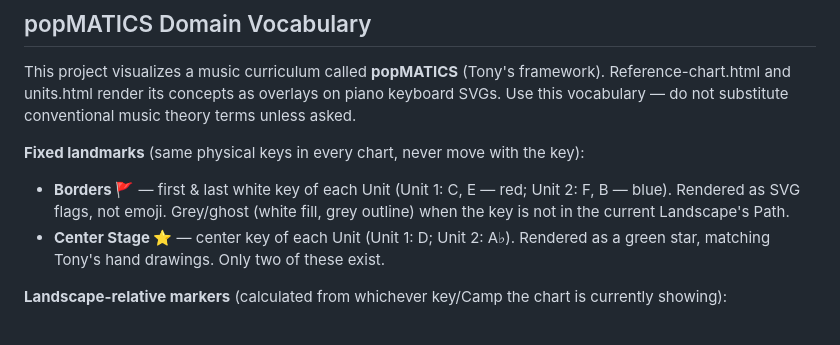
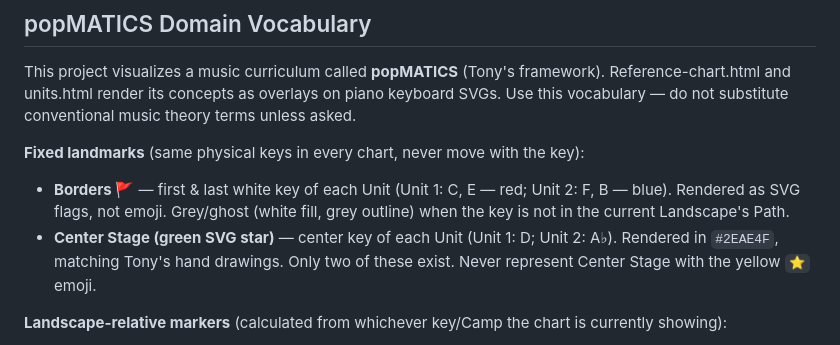
Before and after one commit to rcmadden/russiamadden, a Markdown page: CLAUDE.md, the part around the change. Rendered like a GitHub page.

Commit message:
docs: clarify green center stage star

```diff
--- a/CLAUDE.md
+++ b/CLAUDE.md
@@ -201,7 +201,7 @@ This project visualizes a music curriculum called **popMATICS** (Tony's framewor
 
 **Fixed landmarks** (same physical keys in every chart, never move with the key):
 - **Borders 🚩** — first & last white key of each Unit (Unit 1: C, E — red; Unit 2: F, B — blue). Rendered as SVG flags, not emoji. Grey/ghost (white fill, grey outline) when the key is not in the current Landscape's Path.
-- **Center Stage ⭐** — center key of each Unit (Unit 1: D; Unit 2: A♭). Rendered as a green star, matching Tony's hand drawings. Only two of these exist.
+- **Center Stage (green SVG star)** — center key of each Unit (Unit 1: D; Unit 2: A♭). Rendered in `#2EAE4F`, matching Tony's hand drawings. Only two of these exist. Never represent Center Stage with the yellow `⭐` emoji.
 
 **Landscape-relative markers** (calculated from whichever key/Camp the chart is currently showing):
 - **Camp ⛺ / Fire 🔥** — scale degrees 1 and 3.
```
